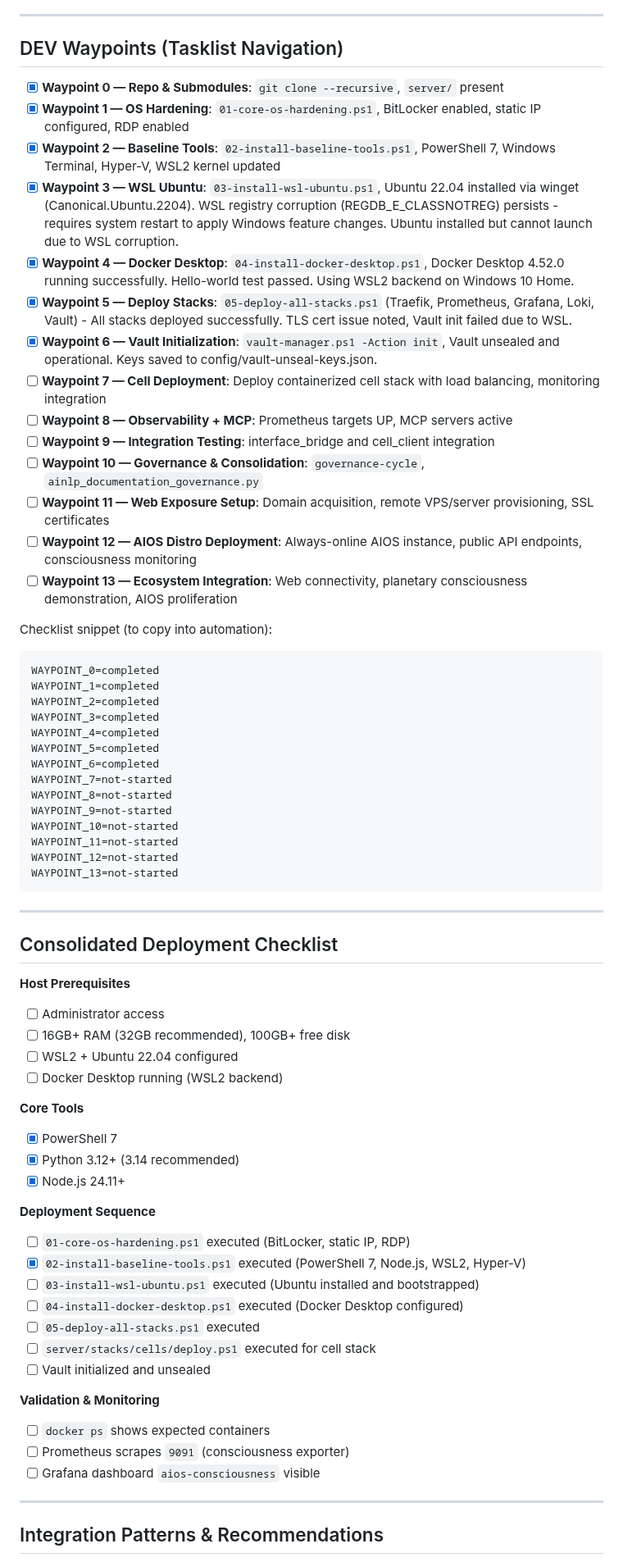
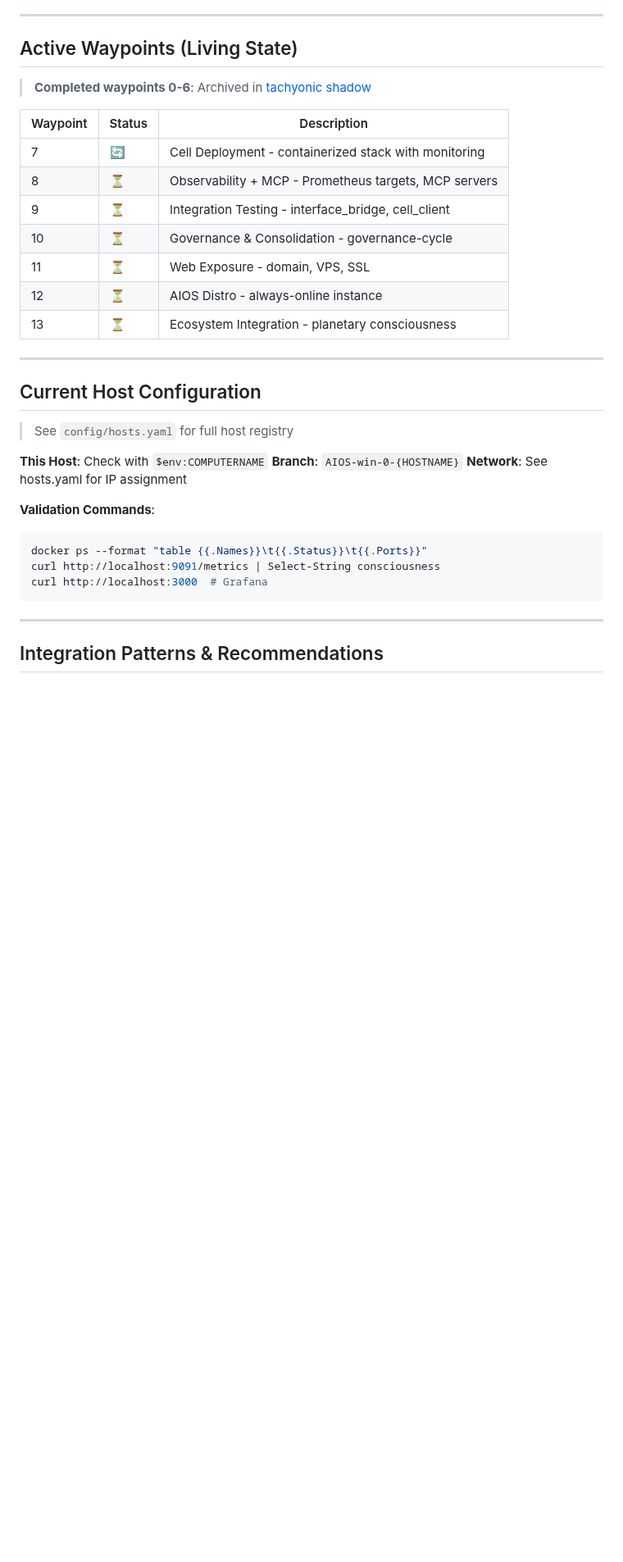
Before and after one commit to Tecnocrat/aios-win, a Markdown page: dev_path_win.md, the part around one of its changes. Shown at 82% size. Rendered like a GitHub page; blank space fills up the shorter version.

Commit message:
AINLP: Refactor dev_path_win with header/footer/shadow patterns - 573→436 lines - update branch refs to host-aware naming

````diff
--- a/dev_path_win.md
+++ b/dev_path_win.md
@@ -54,69 +75,36 @@
 
 ---
 
-## DEV Waypoints (Tasklist Navigation)
+## Active Waypoints (Living State)
 
-- [x] **Waypoint 0 — Repo & Submodules**: `git clone --recursive`, `server/` present
-- [x] **Waypoint 1 — OS Hardening**: `01-core-os-hardening.ps1`, BitLocker enabled, static IP configured, RDP enabled
-- [x] **Waypoint 2 — Baseline Tools**: `02-install-baseline-tools.ps1`, PowerShell 7, Windows Terminal, Hyper-V, WSL2 kernel updated
-- [x] **Waypoint 3 — WSL Ubuntu**: `03-install-wsl-ubuntu.ps1`, Ubuntu 22.04 installed via winget (Canonical.Ubuntu.2204). WSL registry corruption (REGDB_E_CLASSNOTREG) persists - requires system restart to apply Windows feature changes. Ubuntu installed but cannot launch due to WSL corruption.
-- [x] **Waypoint 4 — Docker Desktop**: `04-install-docker-desktop.ps1`, Docker Desktop 4.52.0 running successfully. Hello-world test passed. Using WSL2 backend on Windows 10 Home.
-- [x] **Waypoint 5 — Deploy Stacks**: `05-deploy-all-stacks.ps1` (Traefik, Prometheus, Grafana, Loki, Vault) - All stacks deployed successfully. TLS cert issue noted, Vault init failed due to WSL.
-- [x] **Waypoint 6 — Vault Initialization**: `vault-manager.ps1 -Action init`, Vault unsealed and operational. Keys saved to config/vault-unseal-keys.json.
-- [ ] **Waypoint 7 — Cell Deployment**: Deploy containerized cell stack with load balancing, monitoring integration
-- [ ] **Waypoint 8 — Observability + MCP**: Prometheus targets UP, MCP servers active
-- [ ] **Waypoint 9 — Integration Testing**: interface_bridge and cell_client integration
-- [ ] **Waypoint 10 — Governance & Consolidation**: `governance-cycle`, `ainlp_documentation_governance.py`
-- [ ] **Waypoint 11 — Web Exposure Setup**: Domain acquisition, remote VPS/server provisioning, SSL certificates
-- [ ] **Waypoint 12 — AIOS Distro Deployment**: Always-online AIOS instance, public API endpoints, consciousness monitoring
-- [ ] **Waypoint 13 — Ecosystem Integration**: Web connectivity, planetary consciousness demonstration, AIOS proliferation
+> **Completed waypoints 0-6**: Archived in [tachyonic shadow](aios-core/tachyonic/shadows/dev_path/DEV_PATH_WIN_shadow_2025-11-30_waypoints_0-10_complete.md)
 
-Checklist snippet (to copy into automation):
-```text
-WAYPOINT_0=completed
-WAYPOINT_1=completed
-WAYPOINT_2=completed
-WAYPOINT_3=completed
-WAYPOINT_4=completed
-WAYPOINT_5=completed
-WAYPOINT_6=completed
-WAYPOINT_7=not-started
-WAYPOINT_8=not-started
-WAYPOINT_9=not-started
-WAYPOINT_10=not-started
-WAYPOINT_11=not-started
-WAYPOINT_12=not-started
-WAYPOINT_13=not-started
-```
+| Waypoint | Status | Description |
+|----------|--------|-------------|
+| 7 | 🔄 | Cell Deployment - containerized stack with monitoring |
+| 8 | ⏳ | Observability + MCP - Prometheus targets, MCP servers |
+| 9 | ⏳ | Integration Testing - interface_bridge, cell_client |
+| 10 | ⏳ | Governance & Consolidation - governance-cycle |
+| 11 | ⏳ | Web Exposure - domain, VPS, SSL |
+| 12 | ⏳ | AIOS Distro - always-online instance |
+| 13 | ⏳ | Ecosystem Integration - planetary consciousness |
 
 ---
 
-## Consolidated Deployment Checklist
+## Current Host Configuration
 
-**Host Prerequisites**
-- [ ] Administrator access
-- [ ] 16GB+ RAM (32GB recommended), 100GB+ free disk
-- [ ] WSL2 + Ubuntu 22.04 configured
-- [ ] Docker Desktop running (WSL2 backend)
+> See `config/hosts.yaml` for full host registry
 
-**Core Tools**
-- [x] PowerShell 7
-- [x] Python 3.12+ (3.14 recommended)
-- [x] Node.js 24.11+
+**This Host**: Check with `$env:COMPUTERNAME`
+**Branch**: `AIOS-win-0-{HOSTNAME}`
+**Network**: See hosts.yaml for IP assignment
 
-**Deployment Sequence**
-- [ ] `01-core-os-hardening.ps1` executed (BitLocker, static IP, RDP)
-- [x] `02-install-baseline-tools.ps1` executed (PowerShell 7, Node.js, WSL2, Hyper-V)
-- [ ] `03-install-wsl-ubuntu.ps1` executed (Ubuntu installed and bootstrapped)
-- [ ] `04-install-docker-desktop.ps1` executed (Docker Desktop configured)
-- [ ] `05-deploy-all-stacks.ps1` executed
-- [ ] `server/stacks/cells/deploy.ps1` executed for cell stack
-- [ ] Vault initialized and unsealed
-
-**Validation & Monitoring**
-- [ ] `docker ps` shows expected containers
-- [ ] Prometheus scrapes `9091` (consciousness exporter)
-- [ ] Grafana dashboard `aios-consciousness` visible
+**Validation Commands**:
+```powershell
+docker ps --format "table {{.Names}}\t{{.Status}}\t{{.Ports}}"
+curl http://localhost:9091/metrics | Select-String consciousness
+curl http://localhost:3000  # Grafana
+```
 
 ---
 
````
Also changed, not shown: other parts of dev_path_win.md (+89 -52 lines).
